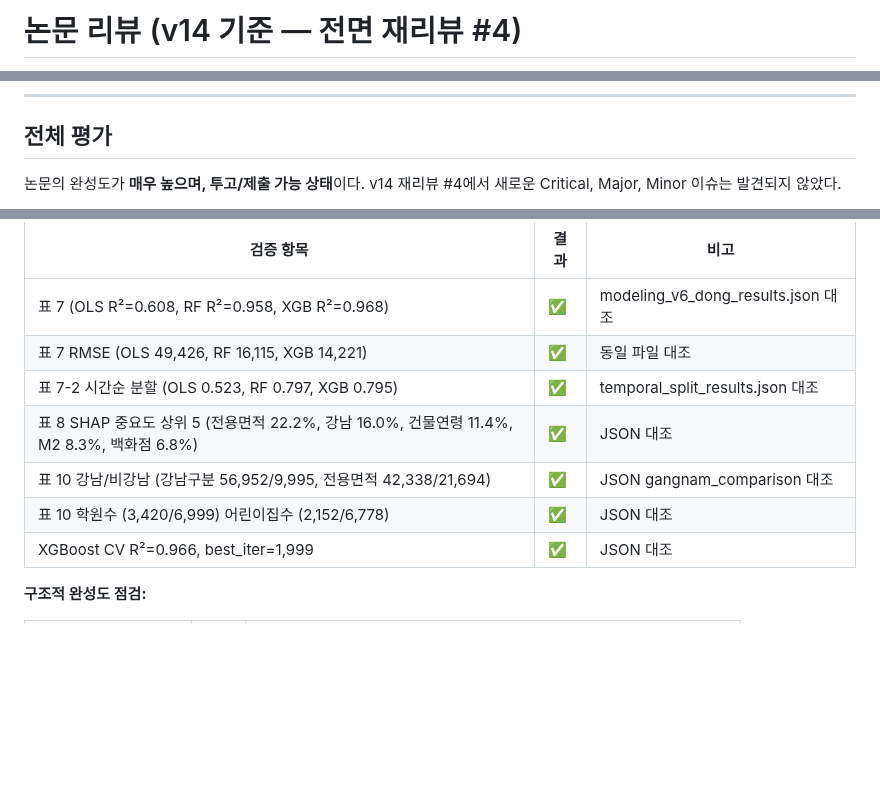
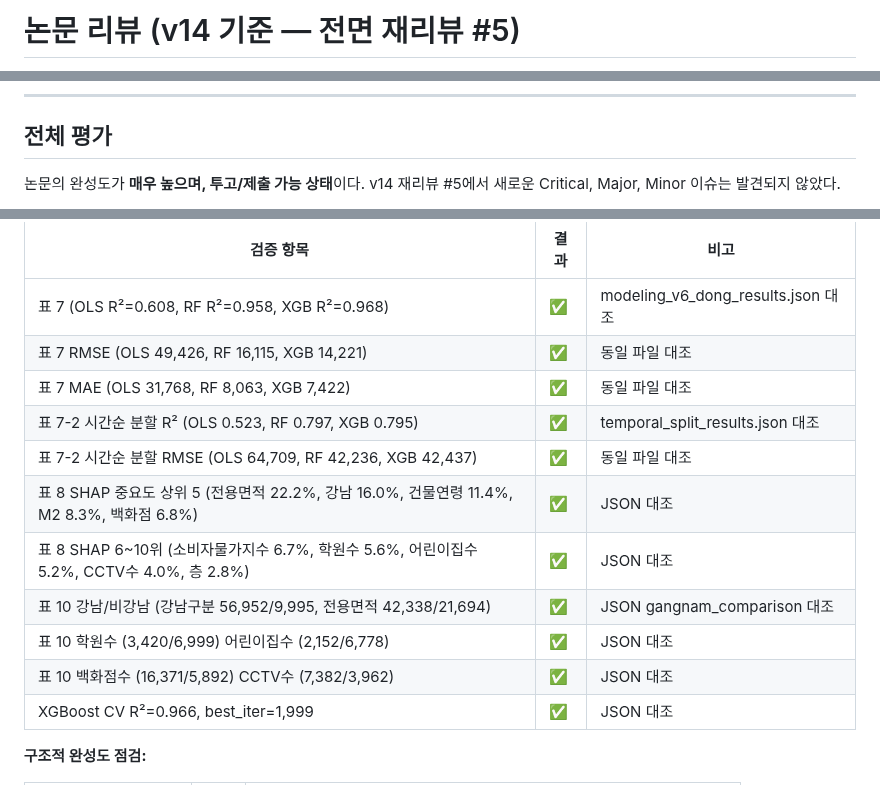
Before and after one commit to seokmogu/thesis-seoul-apt-xai, a Markdown page: paper/논문_리뷰_현재.md, 3 parts joined by grey strips. Drawn GitHub-style; blank space fills up the shorter version.

```diff
--- a/paper/논문_리뷰_현재.md
+++ b/paper/논문_리뷰_현재.md
@@ -1,3 +1,3 @@
-# 논문 리뷰 (v14 기준 — 전면 재리뷰 #4)
+# 논문 리뷰 (v14 기준 — 전면 재리뷰 #5)
 
 **논문:** XGBoost와 SHAP을 활용한 서울시 아파트 매매가격 결정요인 분석
@@ -37,5 +37,5 @@ _(없음)_
 
 ## 전체 평가
 
-논문의 완성도가 **매우 높으며, 투고/제출 가능 상태**이다. v14 재리뷰 #4에서 새로운 Critical, Major, Minor 이슈는 발견되지 않았다.
+논문의 완성도가 **매우 높으며, 투고/제출 가능 상태**이다. v14 재리뷰 #5에서 새로운 Critical, Major, Minor 이슈는 발견되지 않았다.
 
@@ -45,10 +45,14 @@ _(없음)_
 |-----------|------|------|
 | 표 7 (OLS R²=0.608, RF R²=0.958, XGB R²=0.968) | ✅ | modeling_v6_dong_results.json 대조 |
 | 표 7 RMSE (OLS 49,426, RF 16,115, XGB 14,221) | ✅ | 동일 파일 대조 |
-| 표 7-2 시간순 분할 (OLS 0.523, RF 0.797, XGB 0.795) | ✅ | temporal_split_results.json 대조 |
+| 표 7 MAE (OLS 31,768, RF 8,063, XGB 7,422) | ✅ | 동일 파일 대조 |
+| 표 7-2 시간순 분할 R² (OLS 0.523, RF 0.797, XGB 0.795) | ✅ | temporal_split_results.json 대조 |
+| 표 7-2 시간순 분할 RMSE (OLS 64,709, RF 42,236, XGB 42,437) | ✅ | 동일 파일 대조 |
 | 표 8 SHAP 중요도 상위 5 (전용면적 22.2%, 강남 16.0%, 건물연령 11.4%, M2 8.3%, 백화점 6.8%) | ✅ | JSON 대조 |
+| 표 8 SHAP 6~10위 (소비자물가지수 6.7%, 학원수 5.6%, 어린이집수 5.2%, CCTV수 4.0%, 층 2.8%) | ✅ | JSON 대조 |
 | 표 10 강남/비강남 (강남구분 56,952/9,995, 전용면적 42,338/21,694) | ✅ | JSON gangnam_comparison 대조 |
 | 표 10 학원수 (3,420/6,999) 어린이집수 (2,152/6,778) | ✅ | JSON 대조 |
+| 표 10 백화점수 (16,371/5,892) CCTV수 (7,382/3,962) | ✅ | JSON 대조 |
 | XGBoost CV R²=0.966, best_iter=1,999 | ✅ | JSON 대조 |
 
 **구조적 완성도 점검:**
```
Also changed, not shown: other parts of paper/논문_리뷰_현재.md (+6 -6 lines).
